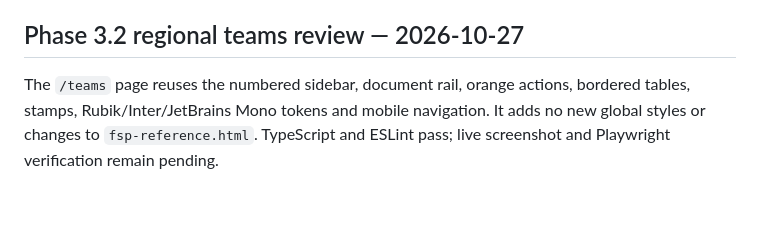
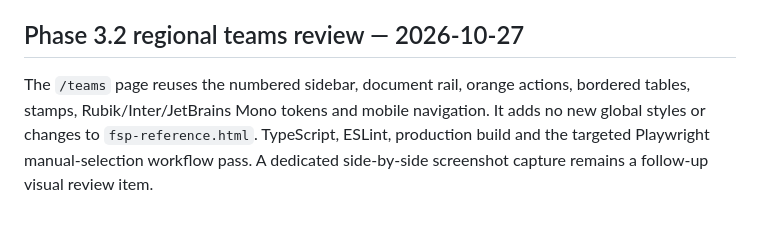
Before and after one commit to orenfsp/orencode-protogx, a Markdown page: docs/design/visual-qa.md, the part around the change. GitHub-like rendering.

Commit message:
docs: record regional team verification

```diff
--- a/docs/design/visual-qa.md
+++ b/docs/design/visual-qa.md
@@ -44,4 +44,4 @@ The `/ratings` page was rebuilt with the existing shell, numbered indigo navigat
 
 ## Phase 3.2 regional teams review — 2026-10-27
 
-The `/teams` page reuses the numbered sidebar, document rail, orange actions, bordered tables, stamps, Rubik/Inter/JetBrains Mono tokens and mobile navigation. It adds no new global styles or changes to `fsp-reference.html`. TypeScript and ESLint pass; live screenshot and Playwright verification remain pending.
+The `/teams` page reuses the numbered sidebar, document rail, orange actions, bordered tables, stamps, Rubik/Inter/JetBrains Mono tokens and mobile navigation. It adds no new global styles or changes to `fsp-reference.html`. TypeScript, ESLint, production build and the targeted Playwright manual-selection workflow pass. A dedicated side-by-side screenshot capture remains a follow-up visual review item.
```
Also changed, not shown: docs/acceptance-matrix.md (+1 -1 lines).
